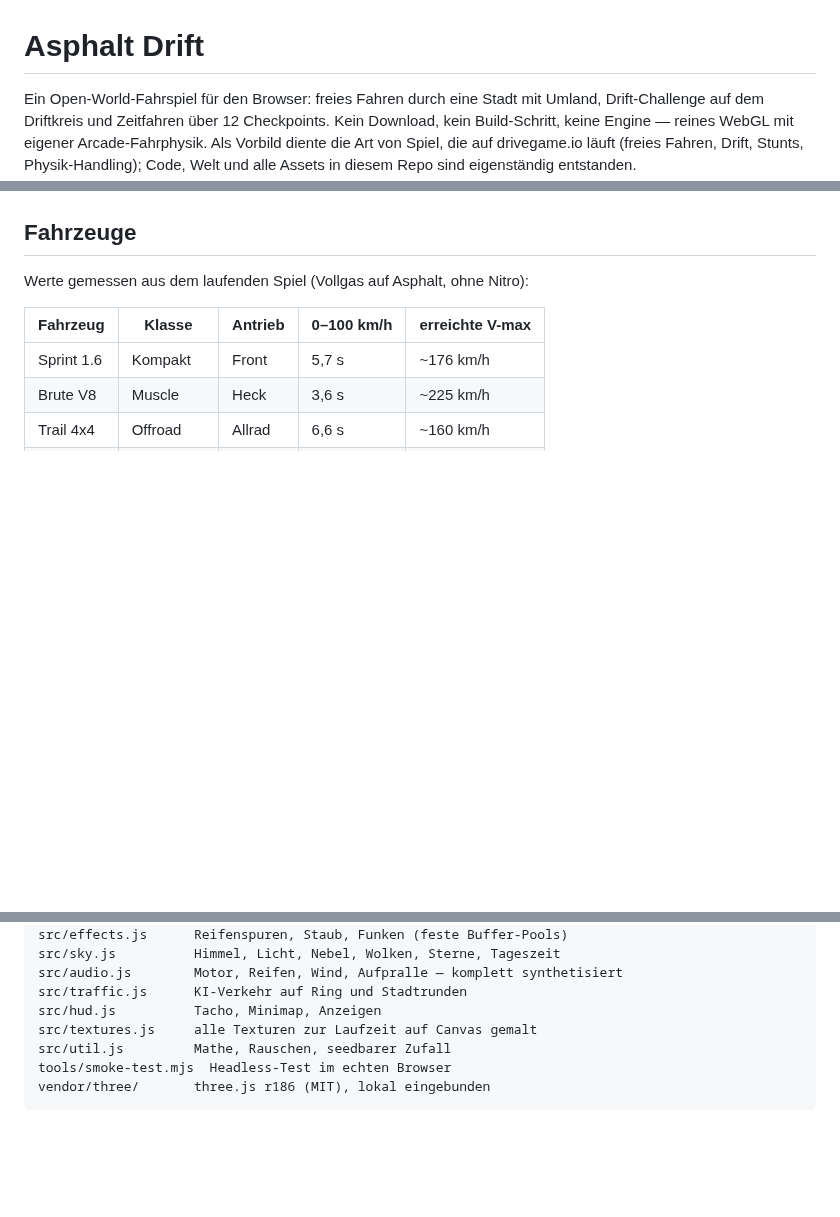
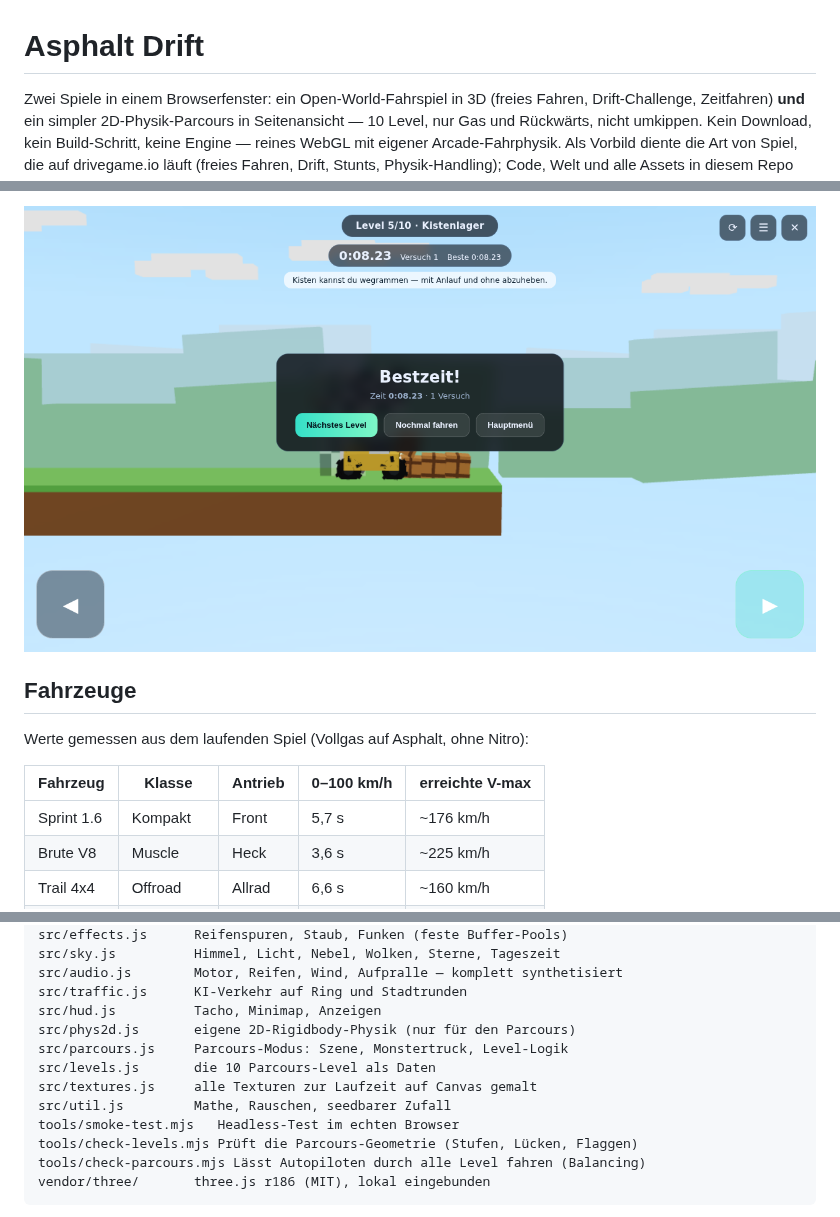
Before and after one commit to pizzaauto0/Mc-cheat-, a Markdown page: README.md, 3 parts joined by grey strips. Drawn GitHub-style; pictures changed too: docs/parcours-ziel.png (added); blank space fills up the shorter version.

````diff
--- a/README.md
+++ b/README.md
@@ -1,7 +1,8 @@
 # Asphalt Drift
 
-Ein Open-World-Fahrspiel für den Browser: freies Fahren durch eine Stadt mit
-Umland, Drift-Challenge auf dem Driftkreis und Zeitfahren über 12 Checkpoints.
+Zwei Spiele in einem Browserfenster: ein Open-World-Fahrspiel in 3D (freies
+Fahren, Drift-Challenge, Zeitfahren) **und** ein simpler 2D-Physik-Parcours in
+Seitenansicht — 10 Level, nur Gas und Rückwärts, nicht umkippen.
 Kein Download, kein Build-Schritt, keine Engine — reines WebGL mit eigener
 Arcade-Fahrphysik. Als Vorbild diente die Art von Spiel, die auf drivegame.io
 läuft (freies Fahren, Drift, Stunts, Physik-Handling); Code, Welt und alle
@@ -50,3 +83,4 @@ ebenfalls.
+![Level geschafft](docs/parcours-ziel.png)
 
 ## Fahrzeuge
 
@@ -94,9 +128,14 @@ src/sky.js          Himmel, Licht, Nebel, Wolken, Sterne, Tageszeit
 src/audio.js        Motor, Reifen, Wind, Aufpralle — komplett synthetisiert
 src/traffic.js      KI-Verkehr auf Ring und Stadtrunden
 src/hud.js          Tacho, Minimap, Anzeigen
+src/phys2d.js       eigene 2D-Rigidbody-Physik (nur für den Parcours)
+src/parcours.js     Parcours-Modus: Szene, Monstertruck, Level-Logik
+src/levels.js       die 10 Parcours-Level als Daten
 src/textures.js     alle Texturen zur Laufzeit auf Canvas gemalt
 src/util.js         Mathe, Rauschen, seedbarer Zufall
-tools/smoke-test.mjs  Headless-Test im echten Browser
+tools/smoke-test.mjs   Headless-Test im echten Browser
+tools/check-levels.mjs Prüft die Parcours-Geometrie (Stufen, Lücken, Flaggen)
+tools/check-parcours.mjs Lässt Autopiloten durch alle Level fahren (Balancing)
 vendor/three/       three.js r186 (MIT), lokal eingebunden
 ```
 
````
Also changed, not shown: other parts of README.md (+39 -3 lines), docs/parcours.png (added), 11 other files.
